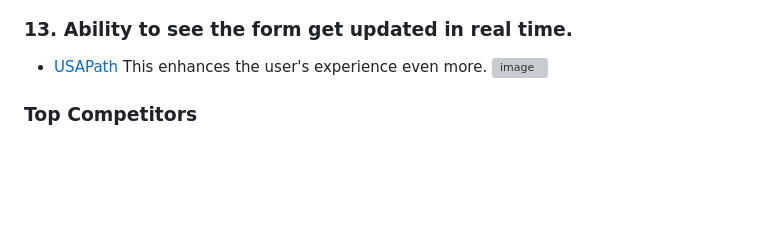
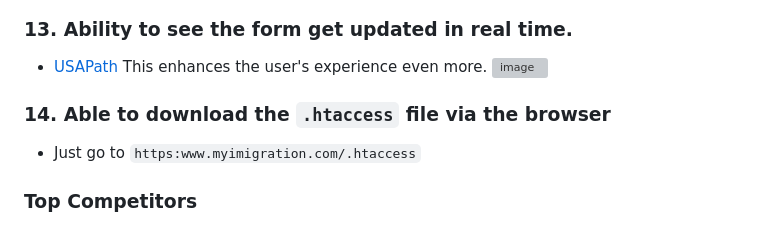
Before and after one commit to withinJoel/FormsDirectXBoundless, a Markdown page: README.md, the part around the change. GitHub-like rendering; blank space fills up the shorter version; grey boxes are pictures that could not be loaded.

```diff
--- a/README.md
+++ b/README.md
@@ -96,6 +96,8 @@ Letting the user know that the forms are getting updated.
 This enhances the user's experience even more.
 ![image](https://github.com/user-attachments/assets/9a9315d3-2c71-47b3-ba36-8a1ea86e068e)
 
+### 14. Able to download the `.htaccess` file via the browser
+- Just go to `https:www.myimigration.com/.htaccess`
 
 ### Top Competitors
 * `https://www.usapath.com` - Functionality seems better
```
